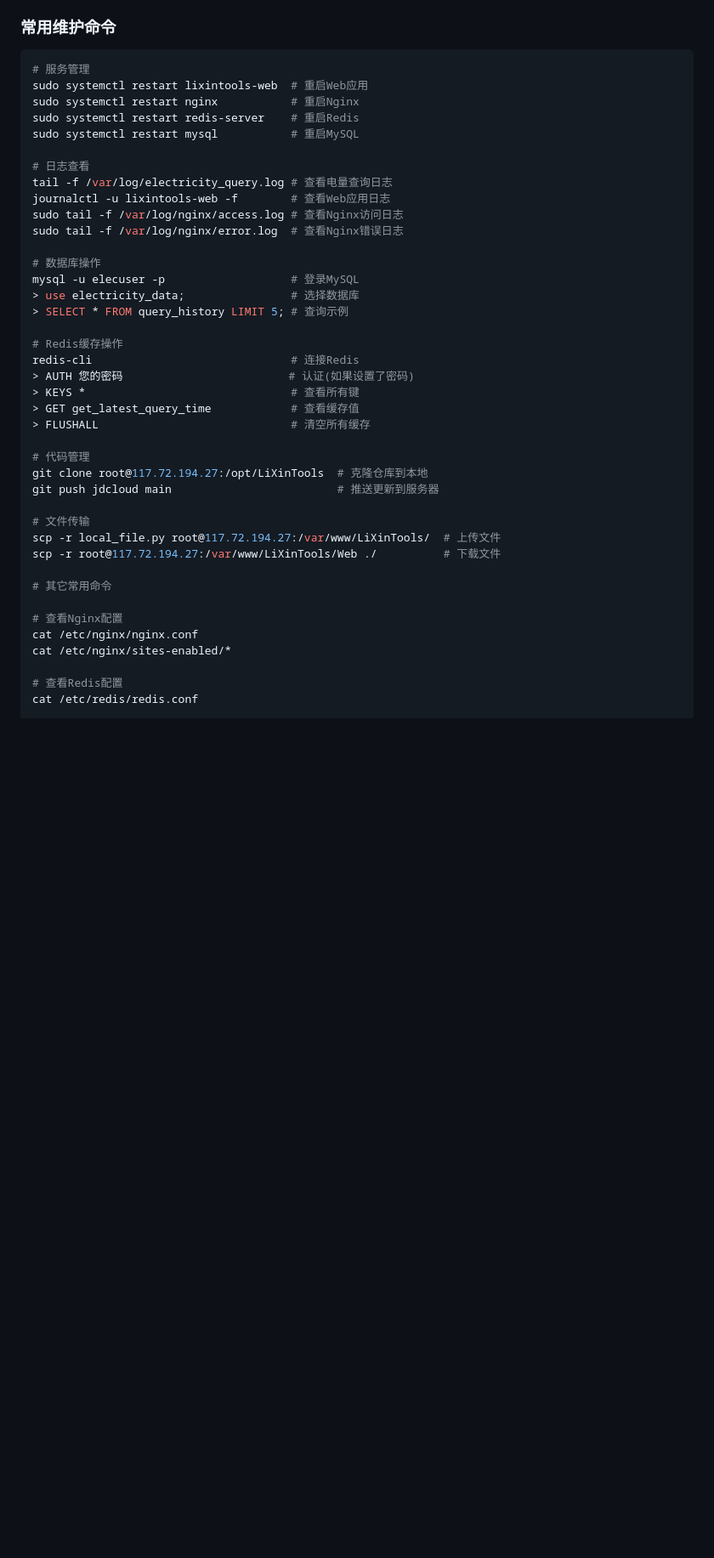
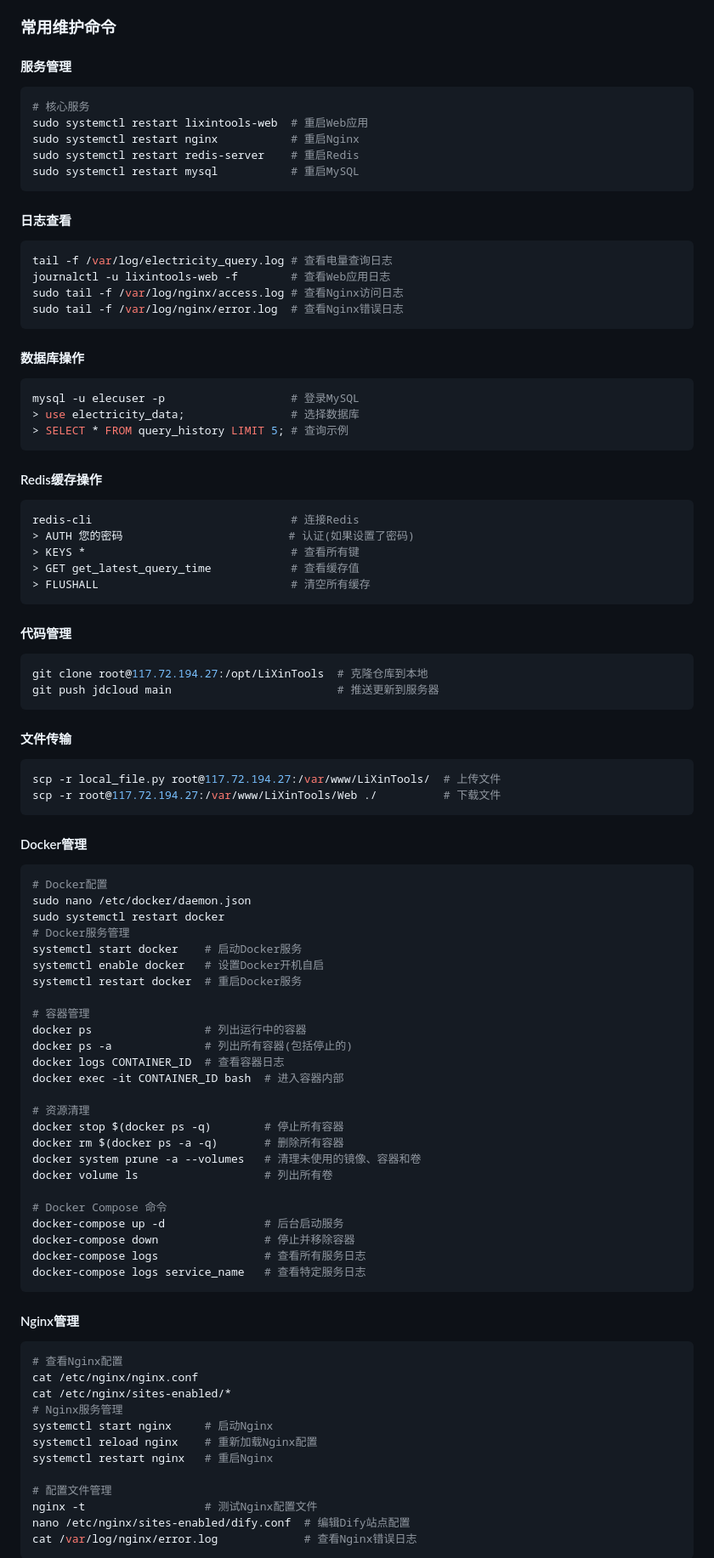
Before and after one commit to F7Pme/LiXinTools, a Markdown page: README.md, the part around the change printed below. Shown: that part at 85% size. GitHub-like rendering; blank space fills up the shorter version.

Commit message:
Dify部署

````diff
--- a/README.md
+++ b/README.md
@@ -172,45 +172,93 @@ build_exe.bat
 
 ### 常用维护命令
 
+#### 服务管理
 ```bash
-# 服务管理
+# 核心服务
 sudo systemctl restart lixintools-web  # 重启Web应用
 sudo systemctl restart nginx           # 重启Nginx
 sudo systemctl restart redis-server    # 重启Redis
 sudo systemctl restart mysql           # 重启MySQL
+```
 
-# 日志查看
+#### 日志查看
+```bash
 tail -f /var/log/electricity_query.log # 查看电量查询日志
 journalctl -u lixintools-web -f        # 查看Web应用日志
 sudo tail -f /var/log/nginx/access.log # 查看Nginx访问日志
 sudo tail -f /var/log/nginx/error.log  # 查看Nginx错误日志
+```
 
-# 数据库操作
+#### 数据库操作
+```bash
 mysql -u elecuser -p                   # 登录MySQL
 > use electricity_data;                # 选择数据库
 > SELECT * FROM query_history LIMIT 5; # 查询示例
+```
 
-# Redis缓存操作
+#### Redis缓存操作
+```bash
 redis-cli                              # 连接Redis
 > AUTH 您的密码                         # 认证(如果设置了密码)
 > KEYS *                               # 查看所有键
 > GET get_latest_query_time            # 查看缓存值
 > FLUSHALL                             # 清空所有缓存
+```
 
-# 代码管理
+#### 代码管理
+```bash
 git clone root@117.72.194.27:/opt/LiXinTools  # 克隆仓库到本地
 git push jdcloud main                         # 推送更新到服务器
+```
 
-# 文件传输
+#### 文件传输
+```bash
 scp -r local_file.py root@117.72.194.27:/var/www/LiXinTools/  # 上传文件
 scp -r root@117.72.194.27:/var/www/LiXinTools/Web ./          # 下载文件
+```
 
-# 其它常用命令
+#### Docker管理
+```bash
+# Docker配置
+sudo nano /etc/docker/daemon.json
+sudo systemctl restart docker
+# Docker服务管理
+systemctl start docker    # 启动Docker服务
+systemctl enable docker   # 设置Docker开机自启
+systemctl restart docker  # 重启Docker服务
 
+# 容器管理
+docker ps                 # 列出运行中的容器
+docker ps -a              # 列出所有容器(包括停止的)
+docker logs CONTAINER_ID  # 查看容器日志
+docker exec -it CONTAINER_ID bash  # 进入容器内部
+
+# 资源清理
+docker stop $(docker ps -q)        # 停止所有容器
+docker rm $(docker ps -a -q)       # 删除所有容器
+docker system prune -a --volumes   # 清理未使用的镜像、容器和卷
+docker volume ls                   # 列出所有卷
+
+# Docker Compose 命令
+docker-compose up -d               # 后台启动服务
+docker-compose down                # 停止并移除容器
+docker-compose logs                # 查看所有服务日志
+docker-compose logs service_name   # 查看特定服务日志
+```
+
+#### Nginx管理
+```bash
 # 查看Nginx配置
 cat /etc/nginx/nginx.conf
 cat /etc/nginx/sites-enabled/*
+# Nginx服务管理
+systemctl start nginx     # 启动Nginx
+systemctl reload nginx    # 重新加载Nginx配置
+systemctl restart nginx   # 重启Nginx
 
-# 查看Redis配置
-cat /etc/redis/redis.conf
+# 配置文件管理
+nginx -t                  # 测试Nginx配置文件
+nano /etc/nginx/sites-enabled/dify.conf  # 编辑Dify站点配置
+cat /var/log/nginx/error.log             # 查看Nginx错误日志
+```
 
````
Also changed, not shown: other parts of README.md (+28 -8 lines).
